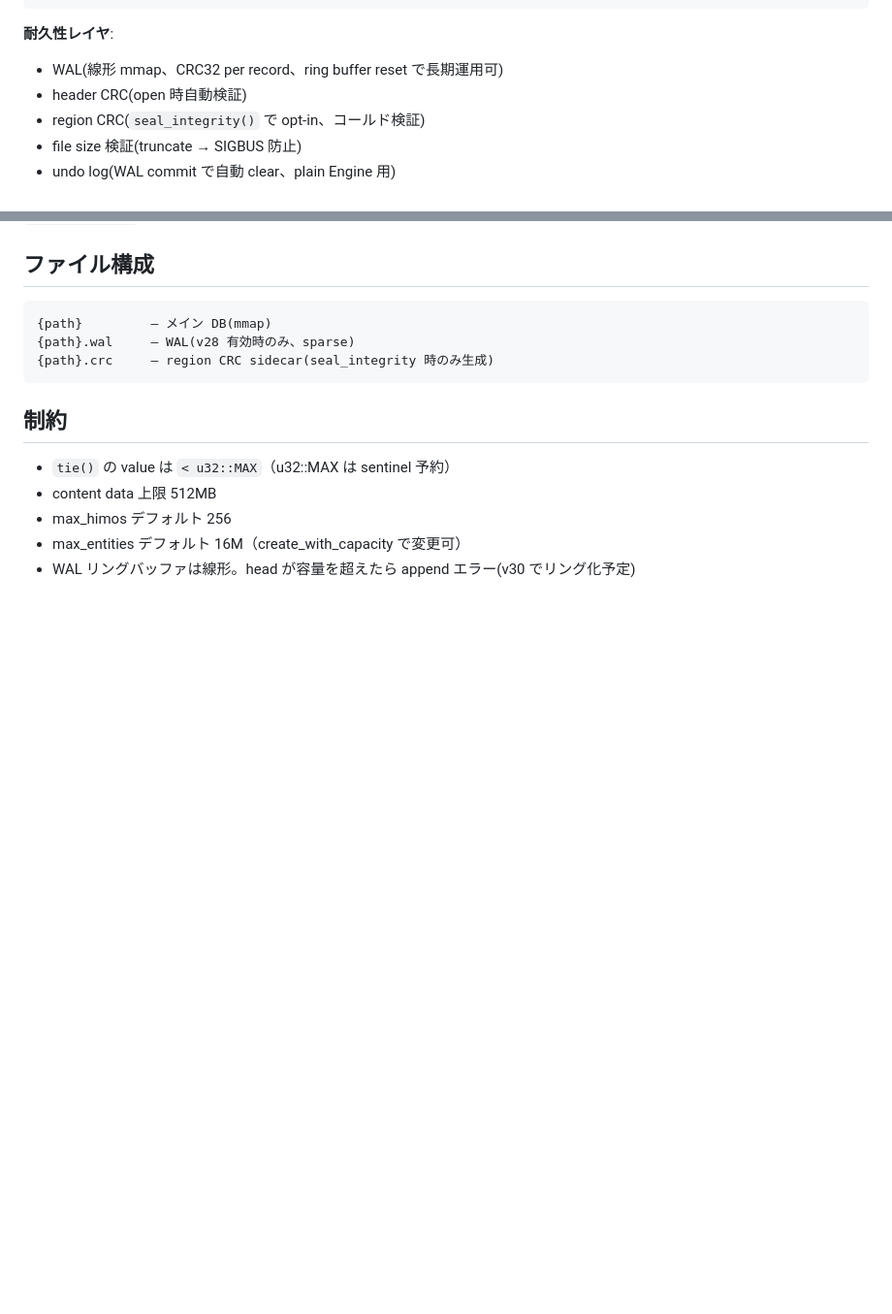
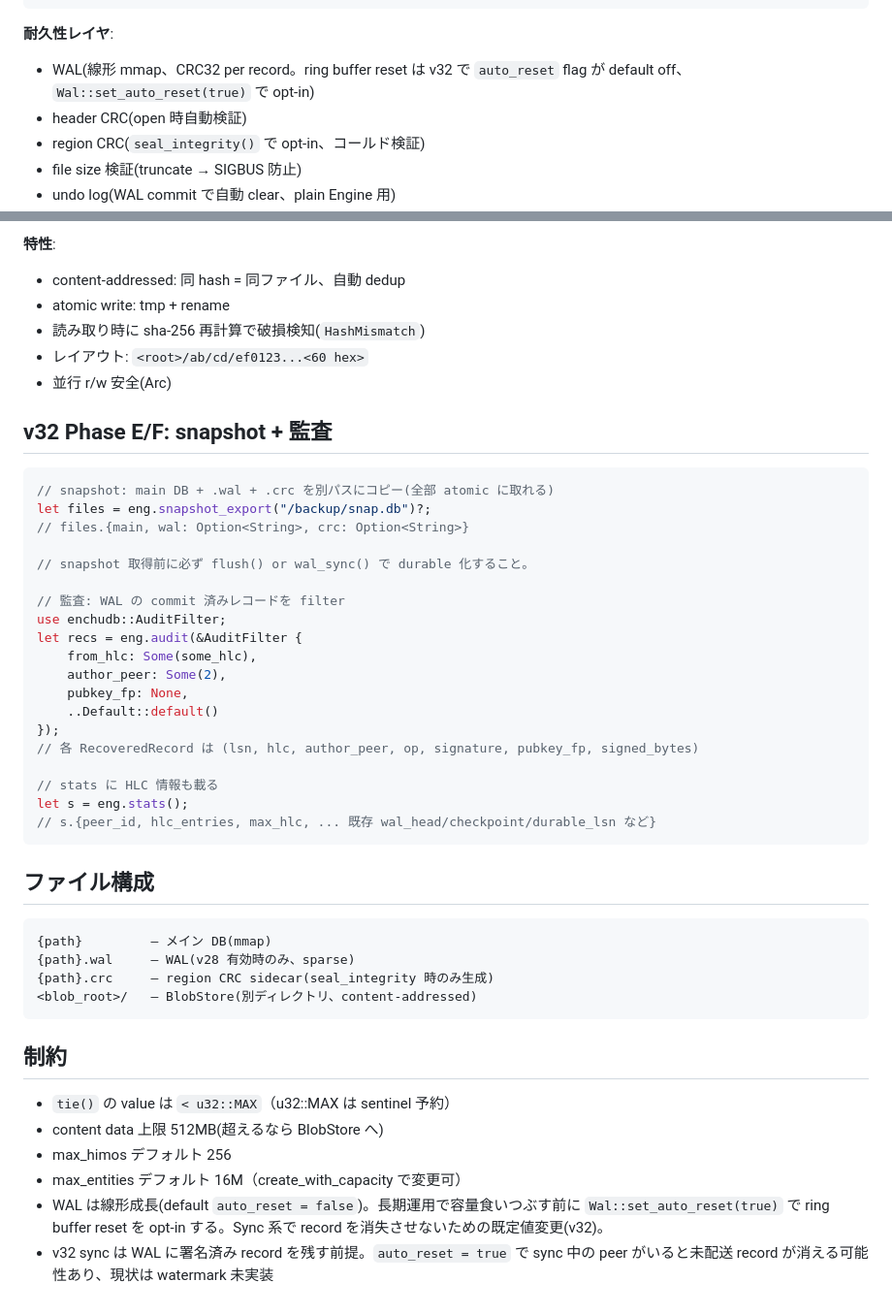
Before and after one commit to Mutafika/enchudb, a Markdown page: CLAUDE.md, 2 parts joined by grey strips. Shown at 97% size. Rendered like a GitHub page; blank space fills up the shorter version.

````diff
--- a/CLAUDE.md
+++ b/CLAUDE.md
@@ -232,7 +232,7 @@ pull_raw / query / get / Ravn.follow / reverse_follow / bfs
 ```
 
 **耐久性レイヤ**:
-- WAL(線形 mmap、CRC32 per record、ring buffer reset で長期運用可)
+- WAL(線形 mmap、CRC32 per record。ring buffer reset は v32 で `auto_reset` flag が default off、`Wal::set_auto_reset(true)` で opt-in)
 - header CRC(open 時自動検証)
 - region CRC(`seal_integrity()` で opt-in、コールド検証)
 - file size 検証(truncate → SIGBUS 防止)
@@ -290,14 +364,47 @@ db.seal_integrity()?;  // flush + *.crc sidecar 生成(全 region CRC)
+**特性**:
+- content-addressed: 同 hash = 同ファイル、自動 dedup
+- atomic write: tmp + rename
+- 読み取り時に sha-256 再計算で破損検知(`HashMismatch`)
+- レイアウト: `<root>/ab/cd/ef0123...<60 hex>`
+- 並行 r/w 安全(Arc<dyn BlobStore>)
+
+## v32 Phase E/F: snapshot + 監査
+
+```rust
+// snapshot: main DB + .wal + .crc を別パスにコピー(全部 atomic に取れる)
+let files = eng.snapshot_export("/backup/snap.db")?;
+// files.{main, wal: Option<String>, crc: Option<String>}
+
+// snapshot 取得前に必ず flush() or wal_sync() で durable 化すること。
+
+// 監査: WAL の commit 済みレコードを filter
+use enchudb::AuditFilter;
+let recs = eng.audit(&AuditFilter {
+    from_hlc: Some(some_hlc),
+    author_peer: Some(2),
+    pubkey_fp: None,
+    ..Default::default()
+});
+// 各 RecoveredRecord は (lsn, hlc, author_peer, op, signature, pubkey_fp, signed_bytes)
+
+// stats に HLC 情報も載る
+let s = eng.stats();
+// s.{peer_id, hlc_entries, max_hlc, ... 既存 wal_head/checkpoint/durable_lsn など}
+```
+
 ## ファイル構成
 
 ```
 {path}         — メイン DB(mmap)
 {path}.wal     — WAL(v28 有効時のみ、sparse)
 {path}.crc     — region CRC sidecar(seal_integrity 時のみ生成)
+<blob_root>/   — BlobStore(別ディレクトリ、content-addressed)
 ```
 
 ## 制約
 - `tie()` の value は `< u32::MAX`（u32::MAX は sentinel 予約）
-- content data 上限 512MB
+- content data 上限 512MB(超えるなら BlobStore へ)
 - max_himos デフォルト 256
 - max_entities デフォルト 16M（create_with_capacity で変更可）
-- WAL リングバッファは線形。head が容量を超えたら append エラー(v30 でリング化予定)
+- WAL は線形成長(default `auto_reset = false`)。長期運用で容量食いつぶす前に `Wal::set_auto_reset(true)` で ring buffer reset を opt-in する。Sync 系で record を消失させないための既定値変更(v32)。
+- v32 sync は WAL に署名済み record を残す前提。`auto_reset = true` で sync 中の peer がいると未配送 record が消える可能性あり、現状は watermark 未実装
````
Also changed, not shown: other parts of CLAUDE.md (+74 -0 lines).
